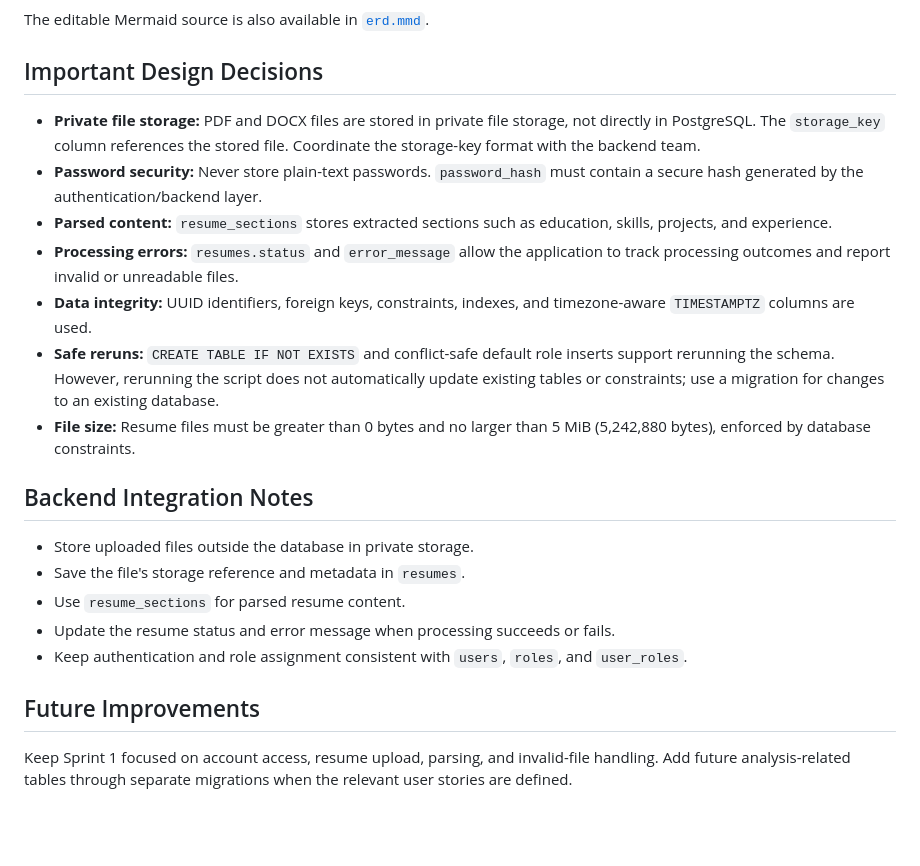
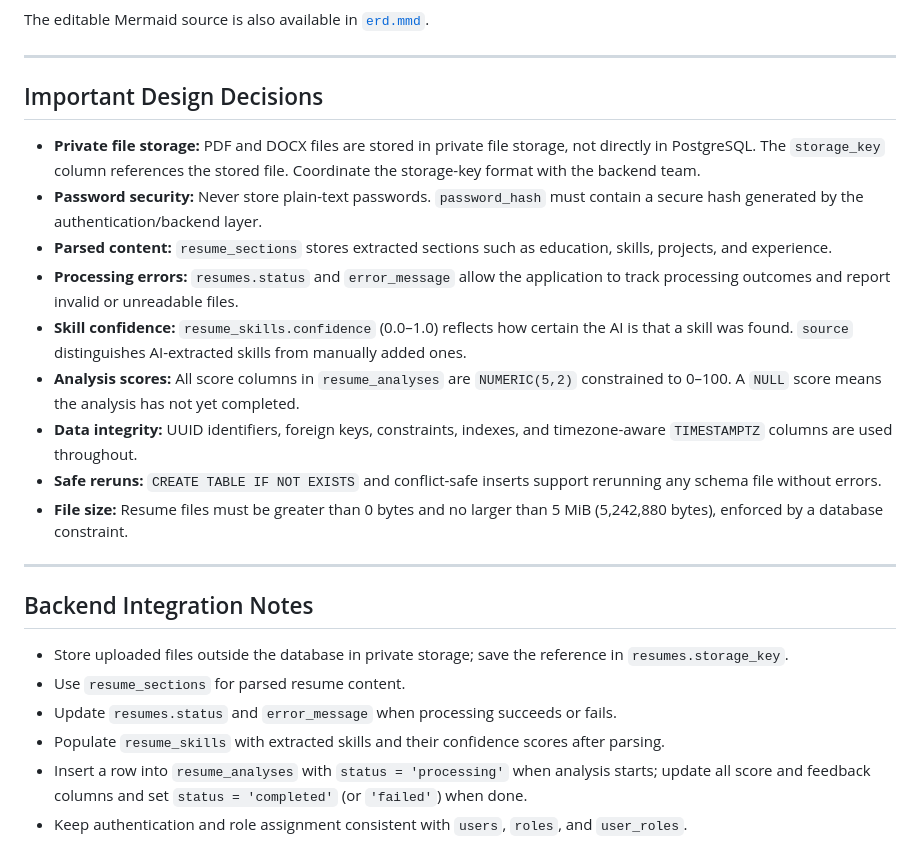
Before and after one commit to Tanvii13/Resume-Analyzer-for-College-Placements, a Markdown page: database/README.md, the part around one of its changes. GitHub-like rendering; blank space fills up the shorter version.

````diff
--- a/database/README.md
+++ b/database/README.md
@@ -77,6 +163,8 @@ erDiagram
 ```
 
 The editable Mermaid source is also available in [`erd.mmd`](erd.mmd).
+
+---
 
 ## Important Design Decisions
 
@@ -84,18 +172,19 @@ The editable Mermaid source is also available in [`erd.mmd`](erd.mmd).
 - **Password security:** Never store plain-text passwords. `password_hash` must contain a secure hash generated by the authentication/backend layer.
 - **Parsed content:** `resume_sections` stores extracted sections such as education, skills, projects, and experience.
 - **Processing errors:** `resumes.status` and `error_message` allow the application to track processing outcomes and report invalid or unreadable files.
-- **Data integrity:** UUID identifiers, foreign keys, constraints, indexes, and timezone-aware `TIMESTAMPTZ` columns are used.
-- **Safe reruns:** `CREATE TABLE IF NOT EXISTS` and conflict-safe default role inserts support rerunning the schema. However, rerunning the script does not automatically update existing tables or constraints; use a migration for changes to an existing database.
-- **File size:** Resume files must be greater than 0 bytes and no larger than 5 MiB (5,242,880 bytes), enforced by database constraints.
+- **Skill confidence:** `resume_skills.confidence` (0.0–1.0) reflects how certain the AI is that a skill was found. `source` distinguishes AI-extracted skills from manually added ones.
+- **Analysis scores:** All score columns in `resume_analyses` are `NUMERIC(5,2)` constrained to 0–100. A `NULL` score means the analysis has not yet completed.
+- **Data integrity:** UUID identifiers, foreign keys, constraints, indexes, and timezone-aware `TIMESTAMPTZ` columns are used throughout.
+- **Safe reruns:** `CREATE TABLE IF NOT EXISTS` and conflict-safe inserts support rerunning any schema file without errors.
+- **File size:** Resume files must be greater than 0 bytes and no larger than 5 MiB (5,242,880 bytes), enforced by a database constraint.
+
+---
 
 ## Backend Integration Notes
 
-- Store uploaded files outside the database in private storage.
-- Save the file's storage reference and metadata in `resumes`.
+- Store uploaded files outside the database in private storage; save the reference in `resumes.storage_key`.
 - Use `resume_sections` for parsed resume content.
-- Update the resume status and error message when processing succeeds or fails.
+- Update `resumes.status` and `error_message` when processing succeeds or fails.
+- Populate `resume_skills` with extracted skills and their confidence scores after parsing.
+- Insert a row into `resume_analyses` with `status = 'processing'` when analysis starts; update all score and feedback columns and set `status = 'completed'` (or `'failed'`) when done.
 - Keep authentication and role assignment consistent with `users`, `roles`, and `user_roles`.
-
-## Future Improvements
-
-Keep Sprint 1 focused on account access, resume upload, parsing, and invalid-file handling. Add future analysis-related tables through separate migrations when the relevant user stories are defined.
````
Also changed, not shown: other parts of database/README.md (+98 -12 lines).
